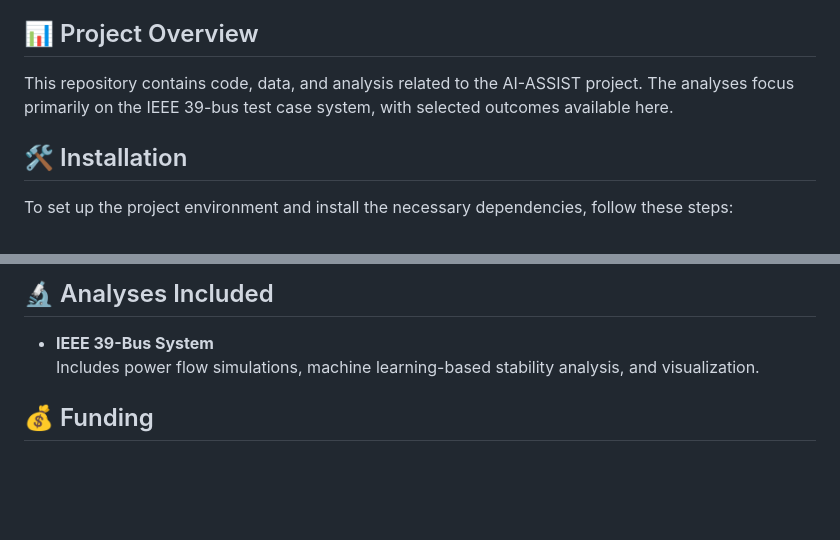
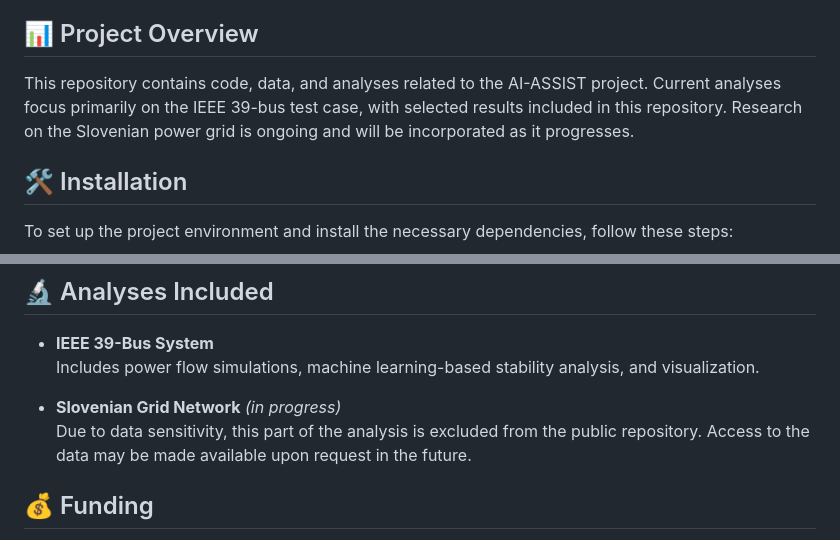
Before and after one commit to sensorlab/AI-ASSIST, a Markdown page: README.md, 2 parts joined by grey strips. Rendered like a GitHub page; blank space fills up the shorter version.

```diff
--- a/README.md
+++ b/README.md
@@ -8,7 +8,8 @@ By analyzing live measurements and comparing them with an extensive historical d
 
 ## 📊 Project Overview
 
-This repository contains code, data, and analysis related to the AI-ASSIST project. The analyses focus primarily on the IEEE 39-bus test case system, with selected outcomes available here.
+This repository contains code, data, and analyses related to the AI-ASSIST project. Current analyses focus primarily on the IEEE 39-bus test case, with selected results included in this repository. Research on the Slovenian power grid is ongoing and will be incorporated as it progresses.
+
 
 ## 🛠️ Installation
 
@@ -53,6 +54,9 @@ pip install -e .
 - **IEEE 39-Bus System**
   Includes power flow simulations, machine learning-based stability analysis, and visualization.
 
+- **Slovenian Grid Network** *(in progress)*
+  Due to data sensitivity, this part of the analysis is excluded from the public repository. Access to the data may be made available upon request in the future.
+
 
 ## 💰 Funding
 
```
